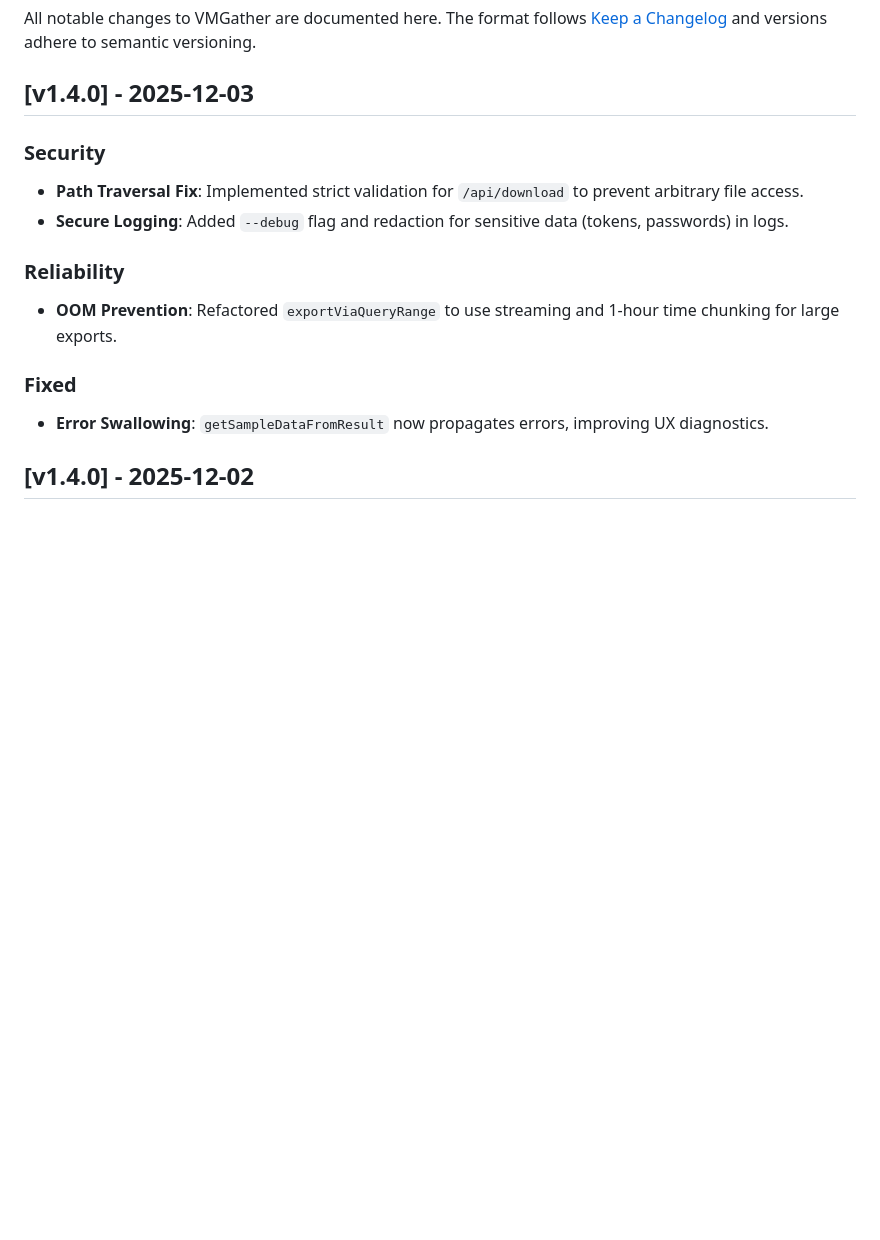
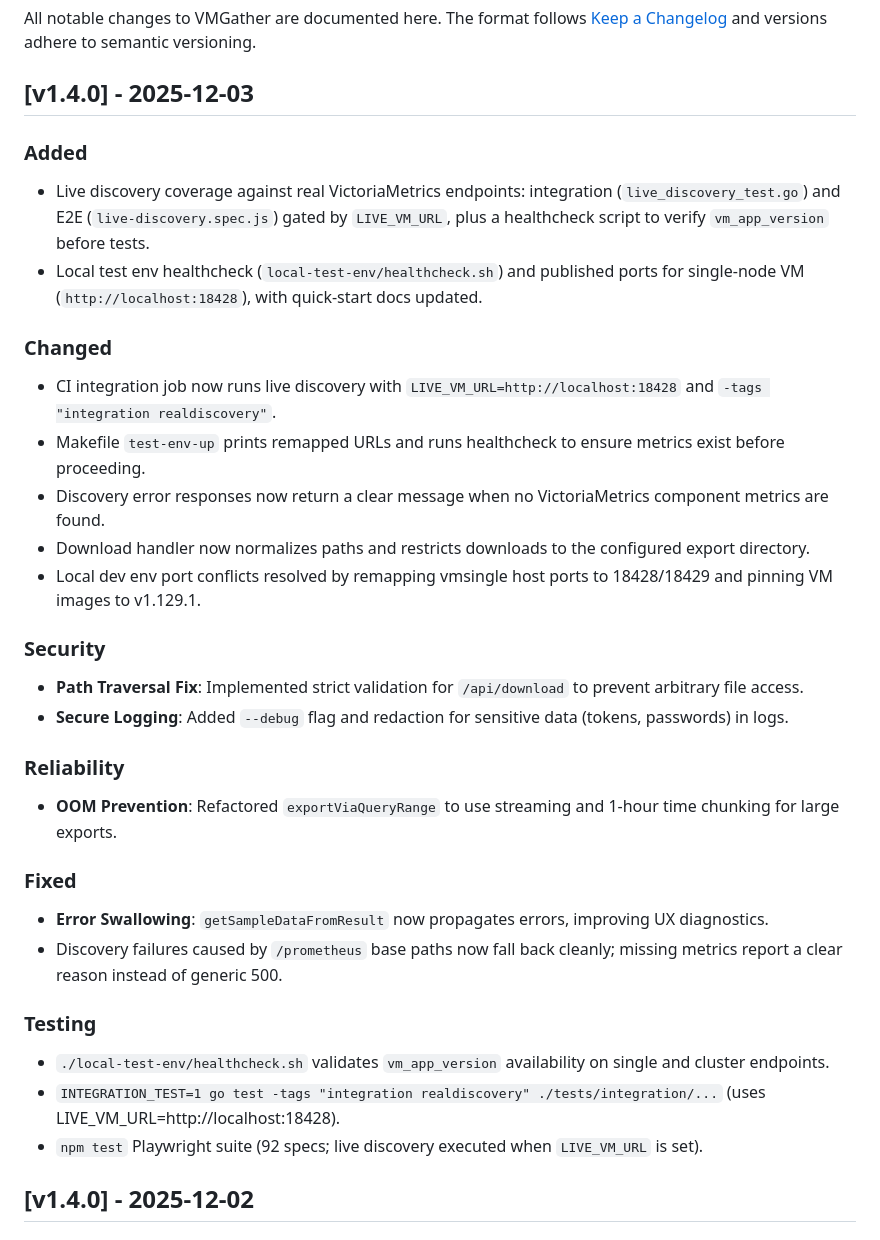
Before and after one commit to VictoriaMetrics/vmgather, a Markdown page: CHANGELOG.md, the part around the change. Rendered like a GitHub page; blank space fills up the shorter version.

Commit message:
docs: update changelog for v1.4.0

```diff
--- a/CHANGELOG.md
+++ b/CHANGELOG.md
@@ -3,6 +3,17 @@
 All notable changes to VMGather are documented here. The format follows [Keep a Changelog](https://keepachangelog.com/en/1.0.0/) and versions adhere to semantic versioning.
 
 ## [v1.4.0] - 2025-12-03
+
+### Added
+- Live discovery coverage against real VictoriaMetrics endpoints: integration (`live_discovery_test.go`) and E2E (`live-discovery.spec.js`) gated by `LIVE_VM_URL`, plus a healthcheck script to verify `vm_app_version` before tests.
+- Local test env healthcheck (`local-test-env/healthcheck.sh`) and published ports for single-node VM (`http://localhost:18428`), with quick-start docs updated.
+
+### Changed
+- CI integration job now runs live discovery with `LIVE_VM_URL=http://localhost:18428` and `-tags "integration realdiscovery"`.
+- Makefile `test-env-up` prints remapped URLs and runs healthcheck to ensure metrics exist before proceeding.
+- Discovery error responses now return a clear message when no VictoriaMetrics component metrics are found.
+- Download handler now normalizes paths and restricts downloads to the configured export directory.
+- Local dev env port conflicts resolved by remapping vmsingle host ports to 18428/18429 and pinning VM images to v1.129.1.
 
 ### Security
 - **Path Traversal Fix**: Implemented strict validation for `/api/download` to prevent arbitrary file access.
@@ -13,6 +24,12 @@ All notable changes to VMGather are documented here. The format follows [Keep a
 
 ### Fixed
 - **Error Swallowing**: `getSampleDataFromResult` now propagates errors, improving UX diagnostics.
+- Discovery failures caused by `/prometheus` base paths now fall back cleanly; missing metrics report a clear reason instead of generic 500.
+
+### Testing
+- `./local-test-env/healthcheck.sh` validates `vm_app_version` availability on single and cluster endpoints.
+- `INTEGRATION_TEST=1 go test -tags "integration realdiscovery" ./tests/integration/...` (uses LIVE_VM_URL=http://localhost:18428).
+- `npm test` Playwright suite (92 specs; live discovery executed when `LIVE_VM_URL` is set).
 
 ## [v1.4.0] - 2025-12-02
 
```
